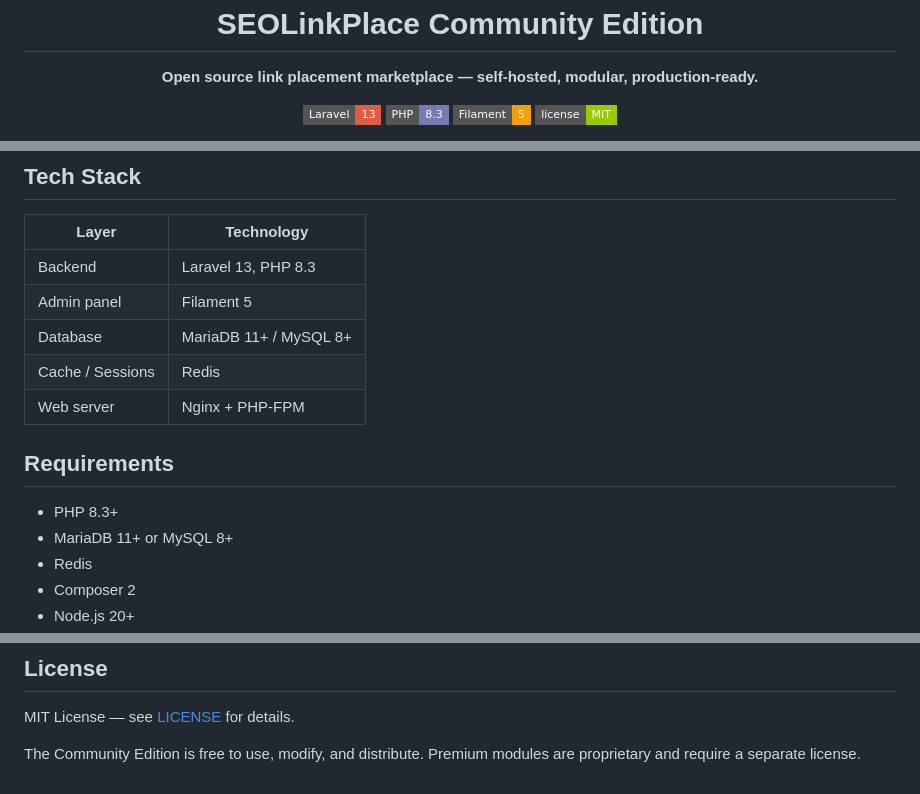
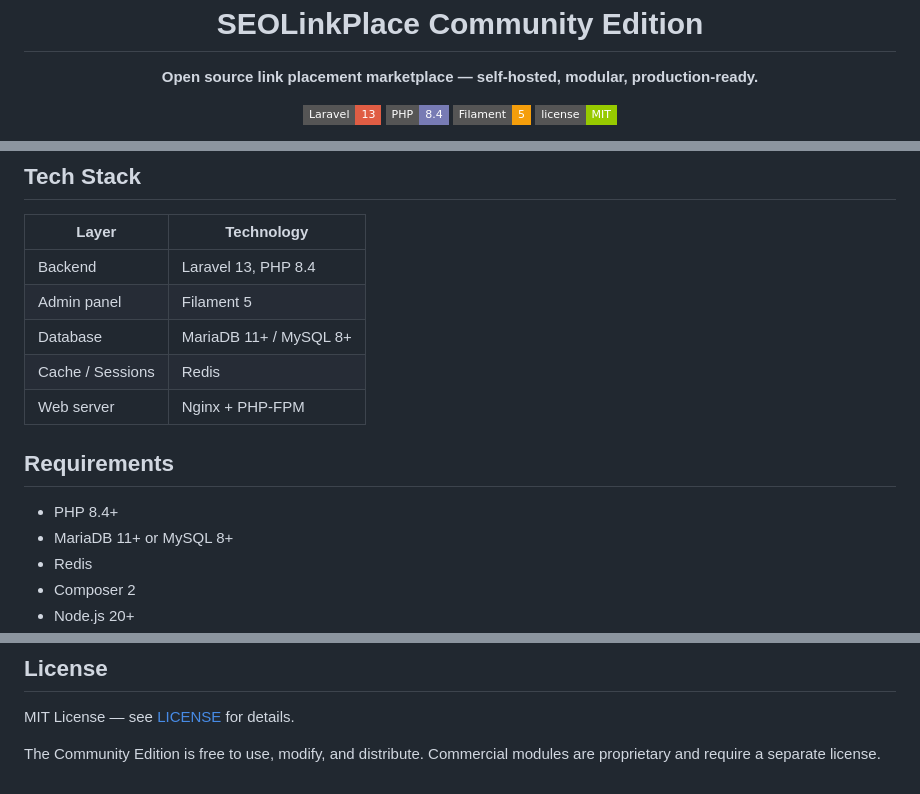
Before and after one commit to seolinkplace/community, a Markdown page: README.md, 3 parts joined by grey strips. Rendered like a GitHub page; badges without logos.

```diff
--- a/README.md
+++ b/README.md
@@ -10,6 +10,6 @@
 
 <p align="center">
   <img src="https://img.shields.io/badge/Laravel-13-red?style=flat-square&logo=laravel" alt="Laravel 13">
-  <img src="https://img.shields.io/badge/PHP-8.3-777BB4?style=flat-square&logo=php" alt="PHP 8.3">
+  <img src="https://img.shields.io/badge/PHP-8.4-777BB4?style=flat-square&logo=php" alt="PHP 8.4">
   <img src="https://img.shields.io/badge/Filament-5-f59e0b?style=flat-square" alt="Filament 5">
   <img src="https://img.shields.io/badge/license-MIT-green?style=flat-square" alt="MIT">
@@ -48,7 +52,7 @@ Modules/
 
 | Layer | Technology |
 |---|---|
-| Backend | Laravel 13, PHP 8.3 |
+| Backend | Laravel 13, PHP 8.4 |
 | Admin panel | Filament 5 |
 | Database | MariaDB 11+ / MySQL 8+ |
 | Cache / Sessions | Redis |
@@ -56,7 +60,7 @@ Modules/
 
 ## Requirements
 
-- PHP 8.3+
+- PHP 8.4+
 - MariaDB 11+ or MySQL 8+
 - Redis
 - Composer 2
@@ -146,4 +191,4 @@ Contact [seolinkplace/contact](https://seolinkplace.com/contact) for licensing.
 MIT License — see [LICENSE](./LICENSE) for details.
 
 The Community Edition is free to use, modify, and distribute.
-Premium modules are proprietary and require a separate license.
+Commercial modules are proprietary and require a separate license.
```
Also changed, not shown: other parts of README.md (+57 -12 lines), README.uk.md (added, +194 -0 lines).
